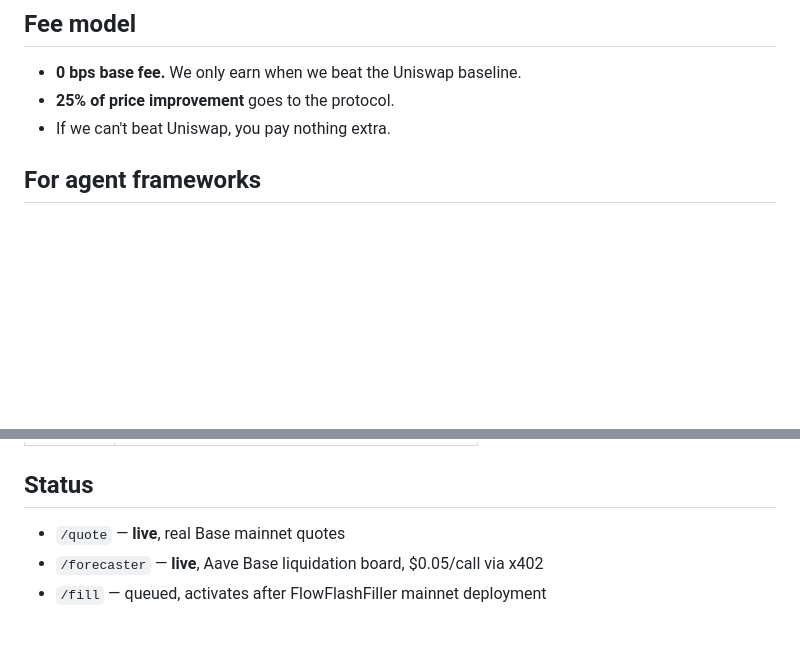
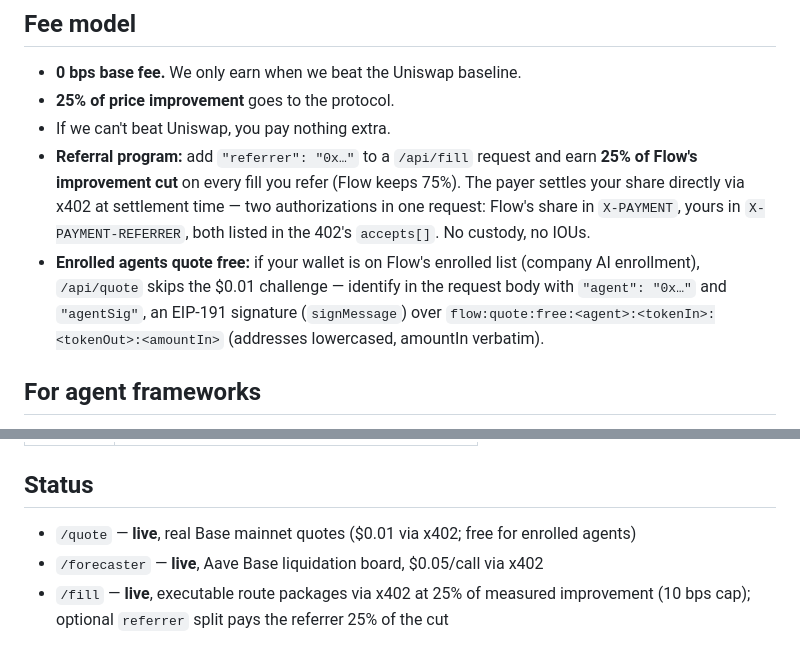
Before and after one commit to atmpushout-jpg/Flow, a Markdown page: AGENT_README.md, 2 parts joined by grey strips. Rendered like a GitHub page; blank space fills up the shorter version.

Commit message:
docs: referral program (25% of fill cut via second x402 authorization) + enrolled-agent free quote tier; /fill status now live

```diff
--- a/AGENT_README.md
+++ b/AGENT_README.md
@@ -46,6 +46,8 @@ you don't need inventory, just approve the token transfer.
 - **0 bps base fee.** We only earn when we beat the Uniswap baseline.
 - **25% of price improvement** goes to the protocol.
 - If we can't beat Uniswap, you pay nothing extra.
+- **Referral program:** add `"referrer": "0x…"` to a `/api/fill` request and earn **25% of Flow's improvement cut** on every fill you refer (Flow keeps 75%). The payer settles your share directly via x402 at settlement time — two authorizations in one request: Flow's share in `X-PAYMENT`, yours in `X-PAYMENT-REFERRER`, both listed in the 402's `accepts[]`. No custody, no IOUs.
+- **Enrolled agents quote free:** if your wallet is on Flow's enrolled list (company AI enrollment), `/api/quote` skips the $0.01 challenge — identify in the request body with `"agent": "0x…"` and `"agentSig"`, an EIP-191 signature (`signMessage`) over `flow:quote:free:<agent>:<tokenIn>:<tokenOut>:<amountIn>` (addresses lowercased, amountIn verbatim).
 
 ## For agent frameworks
 
@@ -87,6 +89,6 @@ own validator re-quotes before anything fires.
 
 ## Status
 
-- `/quote` — **live**, real Base mainnet quotes
+- `/quote` — **live**, real Base mainnet quotes ($0.01 via x402; free for enrolled agents)
 - `/forecaster` — **live**, Aave Base liquidation board, $0.05/call via x402
-- `/fill` — queued, activates after FlowFlashFiller mainnet deployment
+- `/fill` — **live**, executable route packages via x402 at 25% of measured improvement (10 bps cap); optional `referrer` split pays the referrer 25% of the cut
```
